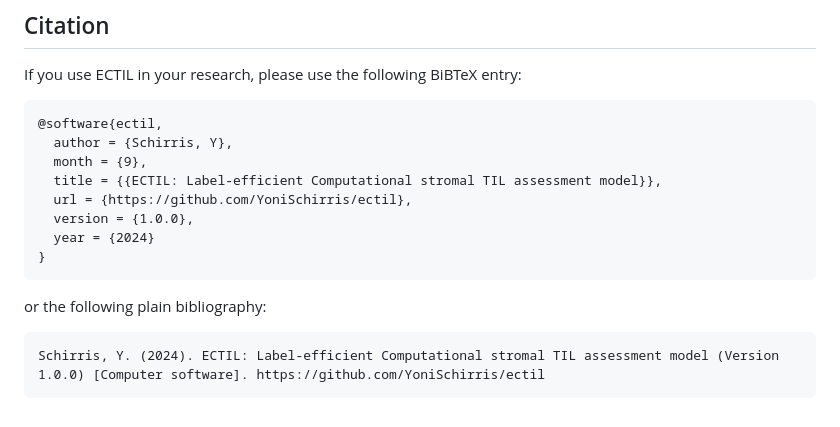
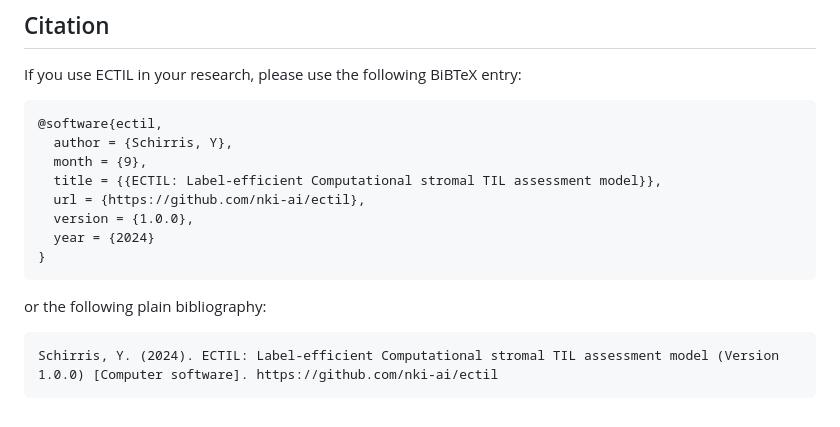
Before and after one commit to NKI-AI/ectil, a Markdown page: README.md, the part around the change. Drawn GitHub-style.

Commit message:
Update README.md
Signed-off-by: Yoni Schirris <35081060+YoniSchirris@users.noreply.github.com>

````diff
--- a/README.md
+++ b/README.md
@@ -181,7 +181,7 @@ If you use ECTIL in your research, please use the following BiBTeX entry:
   author = {Schirris, Y},
   month = {9},
   title = {{ECTIL: Label-efficient Computational stromal TIL assessment model}},
-  url = {https://github.com/YoniSchirris/ectil},
+  url = {https://github.com/nki-ai/ectil},
   version = {1.0.0},
   year = {2024}
 }
@@ -190,5 +190,5 @@ If you use ECTIL in your research, please use the following BiBTeX entry:
 or the following plain bibliography:
 
 ```
-Schirris, Y. (2024). ECTIL: Label-efficient Computational stromal TIL assessment model (Version 1.0.0) [Computer software]. https://github.com/YoniSchirris/ectil
+Schirris, Y. (2024). ECTIL: Label-efficient Computational stromal TIL assessment model (Version 1.0.0) [Computer software]. https://github.com/nki-ai/ectil
 ```
````
